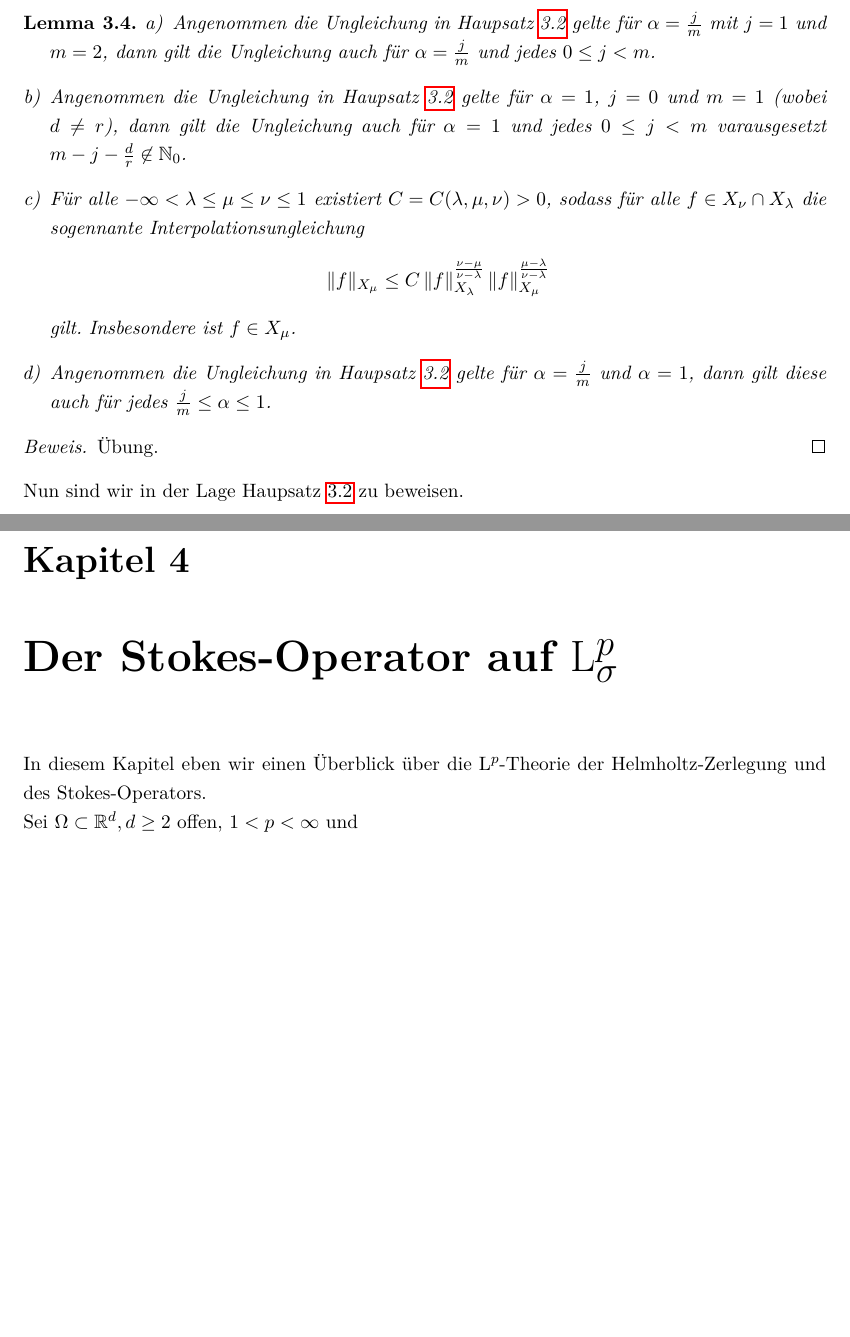
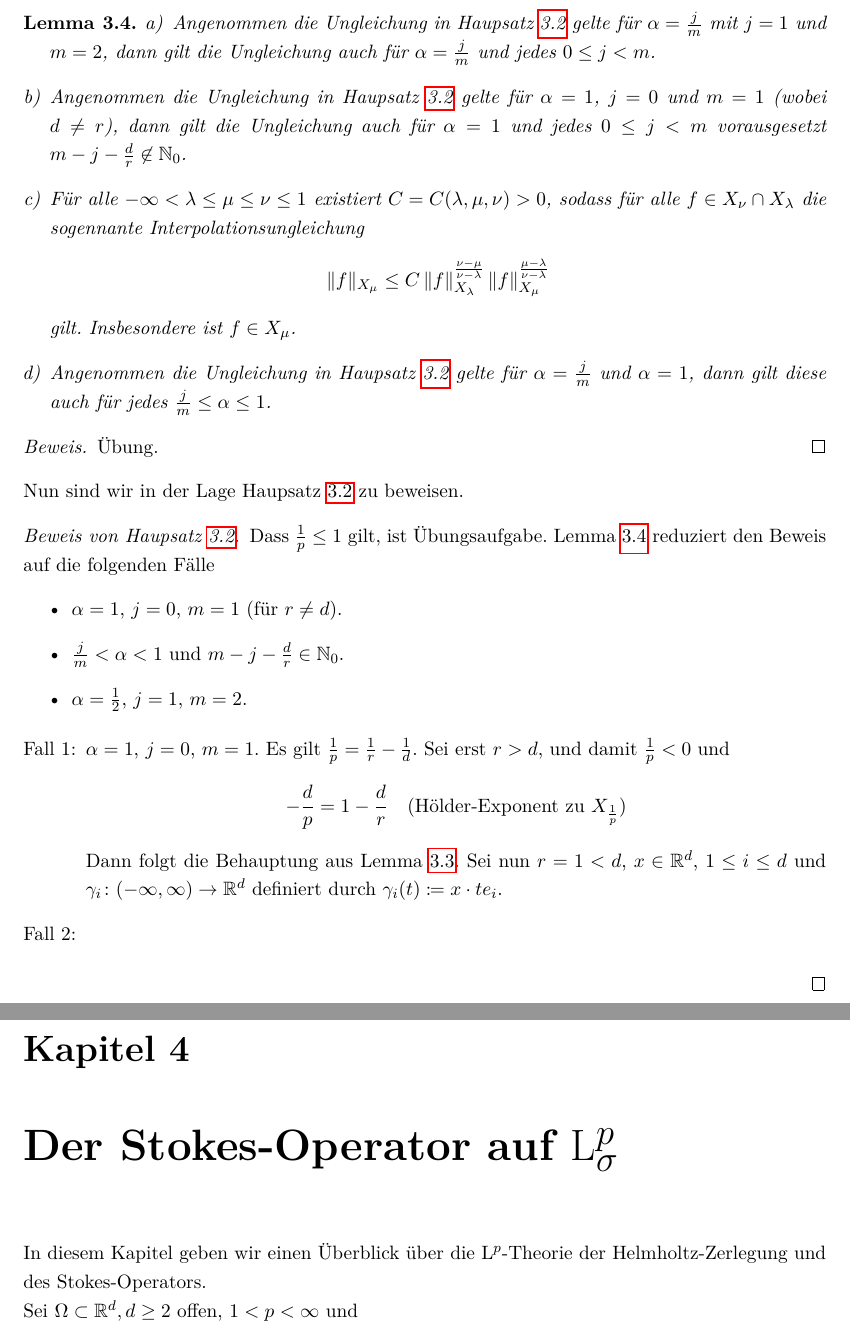
Before and after one commit to fabiangabel/navier_skript, a LaTeX document (navier.tex, which reads chap3.tex, chap4.tex): two parts of pages 18 and 19 of 24, joined at a grey line, cut so that both start at the same text, the shorter picture padded with empty space. Compiled offline with pdfLaTeX.

Commit message:
temporary

```diff
--- a/chap3.tex
+++ b/chap3.tex
@@ -53,10 +54,11 @@ Für den Beweis benötigen wir einige Vorbetrachtungen.
 Das folgende Lemma reduziert den Beweis von Haupsatz \ref{hsatz:gagliardoNirenberg} auf wenige Spezialfälle.
 
 \begin{lem}
+  \label{lem:reducingGagliardo}
   \begin{enumerate}[a)]
     \item Angenommen die Ungleichung in Haupsatz \ref{hsatz:gagliardoNirenberg} gelte für $\alpha = \frac{j}{m}$ mit $j = 1$ und $m = 2$, dann gilt die Ungleichung auch für $\alpha = \frac{j}{m}$ und jedes $0 \leq j < m$.
 
-    \item Angenommen die Ungleichung in Haupsatz \ref{hsatz:gagliardoNirenberg} gelte für $\alpha = 1$, $j = 0$ und $m = 1$ (wobei $d \neq r$), dann gilt die Ungleichung auch für $\alpha = 1$ und jedes $0 \leq j < m$ varausgesetzt $m - j - \frac{d}{r} \not\in \N_0$.
+    \item Angenommen die Ungleichung in Haupsatz \ref{hsatz:gagliardoNirenberg} gelte für $\alpha = 1$, $j = 0$ und $m = 1$ (wobei $d \neq r$), dann gilt die Ungleichung auch für $\alpha = 1$ und jedes $0 \leq j < m$ vorausgesetzt $m - j - \frac{d}{r} \not\in \N_0$.
 
     \item Für alle $-\infty < \lambda \leq \mu \leq \nu \leq 1$ existiert $C = C(\lambda, \mu, \nu) > 0$, sodass für alle $f \in X_\nu \cap X_\lambda$ die sogennante Interpolationsungleichung
       $$
@@ -76,4 +78,24 @@ Das folgende Lemma reduziert den Beweis von Haupsatz \ref{hsatz:gagliardoNirenbe
 Nun sind wir in der Lage Haupsatz \ref{hsatz:gagliardoNirenberg} zu beweisen.
 
 \begin{proof}[Beweis von Haupsatz \ref{hsatz:gagliardoNirenberg}]
+  Dass $\frac{1}{p} \leq 1$ gilt, ist Übungsaufgabe.
+  Lemma \ref{lem:reducingGagliardo} reduziert den Beweis auf die folgenden Fälle
+  \begin{itemize}
+    \item $\alpha = 1$, $j = 0$, $m = 1$ (für $r \neq d$).
+    \item $\frac{j}{m} < \alpha < 1$ und $m - j - \frac{d}{r} \in \N_0$.
+    \item $\alpha = \frac{1}{2}$, $j = 1$, $m = 2$.
+  \end{itemize}
+
+  \begin{enumerate}[\text{Fall} 1:]
+    \item $\alpha = 1$, $j = 0$, $m = 1$.
+      Es gilt $\frac{1}{p} = \frac{1}{r} - \frac{1}{d}$.
+      Sei erst $r > d$, und damit $\frac{1}{p} < 0$ und
+      $$
+      -\frac{d}{p} = 1 - \frac{d}{r} \quad\text{(Hölder-Exponent zu $X_{\frac{1}{p}}$)}
+      $$
+      Dann folgt die Behauptung aus Lemma \ref{lem:hoelderIneq}.
+      Sei nun $r = 1 < d$, $x \in \R^d$, $1 \leq i \leq d$ und $\gamma_i \colon (-\infty, \infty) \to \R^d$ definiert durch $\gamma_i (t) \coloneqq x \cdot t e_i$.
+    \item
+  \end{enumerate}
+
 \end{proof}
--- a/chap4.tex
+++ b/chap4.tex
@@ -1,6 +1,6 @@
 \chapter{Der Stokes-Operator auf \texorpdfstring{$\Ell_\sigma^p$}{Lsigma\textasciicircum p}}
 
-In diesem Kapitel eben wir einen Überblick über die $\Ell^p$-Theorie der Helmholtz-Zerlegung und des Stokes-Operators.
+In diesem Kapitel geben wir einen Überblick über die $\Ell^p$-Theorie der Helmholtz-Zerlegung und des Stokes-Operators.
 
 Sei $\Omega \subset \R^d, d \geq 2$ offen, $1 < p < \infty$ und
 $$
```
Also changed, not shown: navier.pdf, chap3.tex (1 more changed lines).
